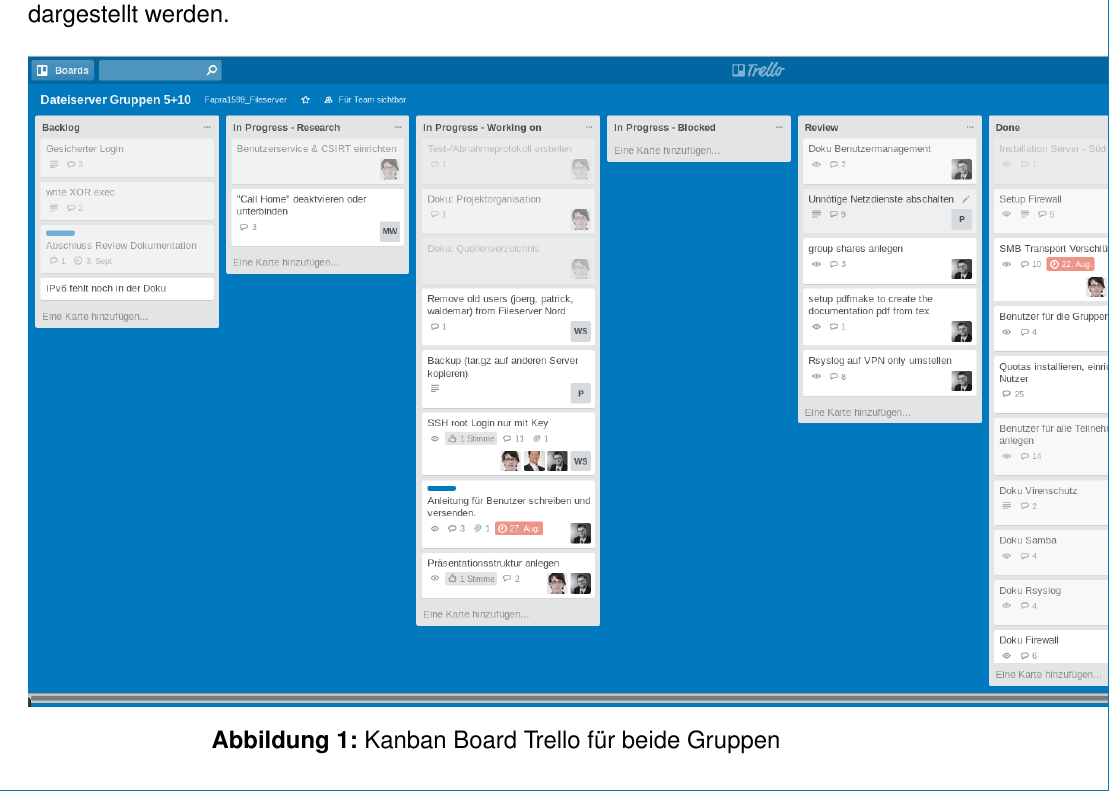
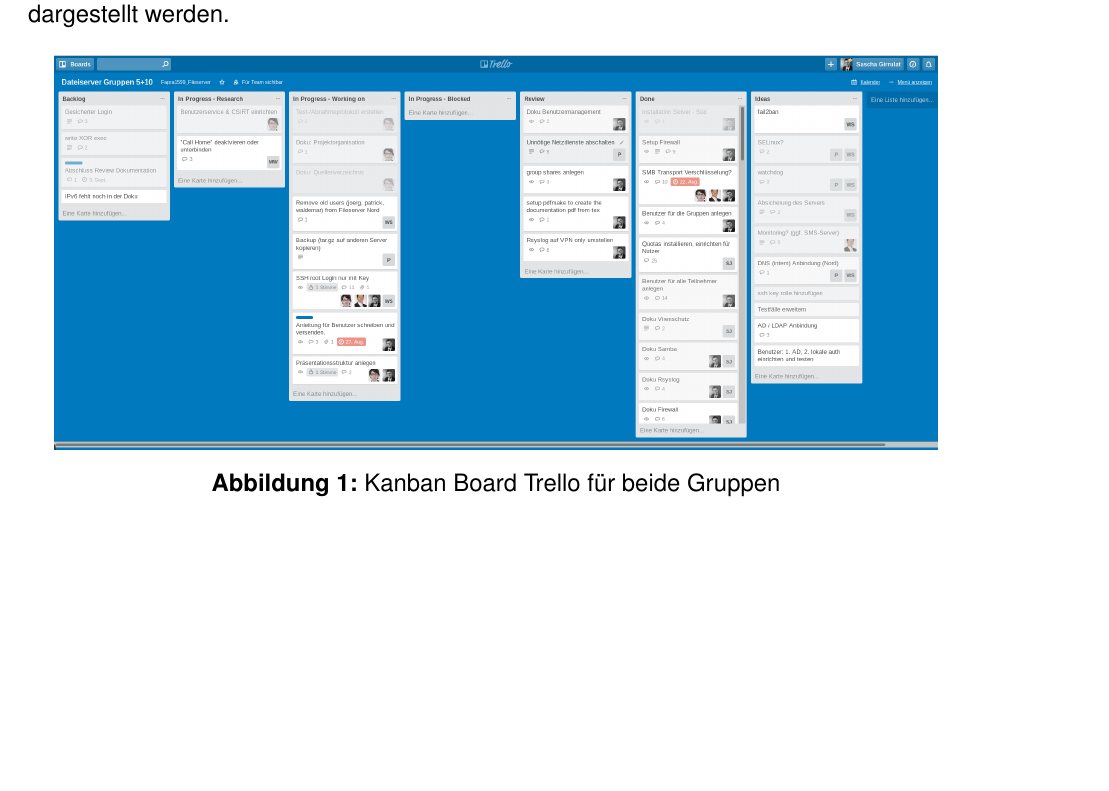
Before and after one commit to mvw/Wilddiebe10, a LaTeX paper (docs/Projektdokumentation.tex): part of page 8 of 75, cut so that both start at the same text, the shorter picture padded with empty space. Compiled offline with pdfLaTeX.

Commit message:
docs: Adjust trello.png scale

```diff
--- a/docs/Projektdokumentation.tex
+++ b/docs/Projektdokumentation.tex
@@ -86,7 +86,7 @@
 
 \begin{figure}[hbt!]
 	\centering
-		\includegraphics[scale=0.38]{images/trello.png}
+		\includegraphics[scale=0.23]{images/trello.png}
 	\caption[Screenshot des Kanban Board Trello für beide Gruppen]{Kanban Board Trello für beide Gruppen}
 	\label{fig:nettop}
 \end{figure}
```
Also changed, not shown: docs/AnwenderItRichtlinie.pdf, docs/Projektdokumentation.pdf.
